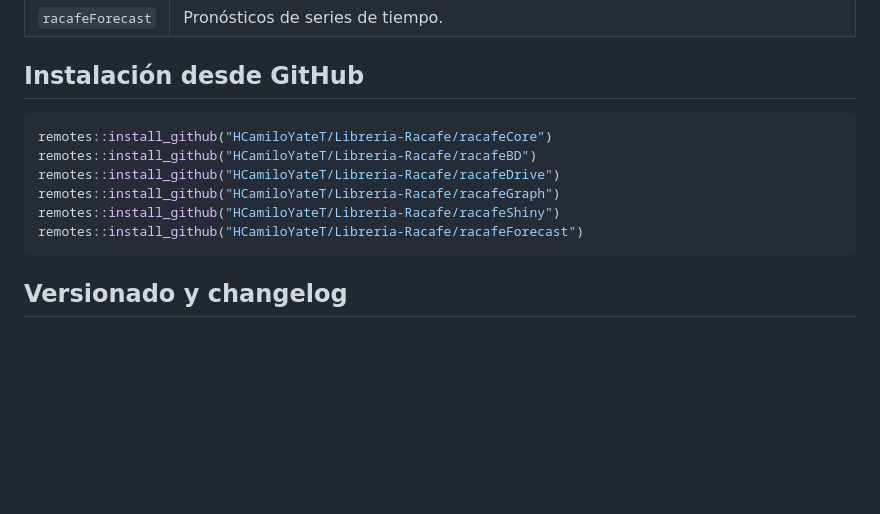
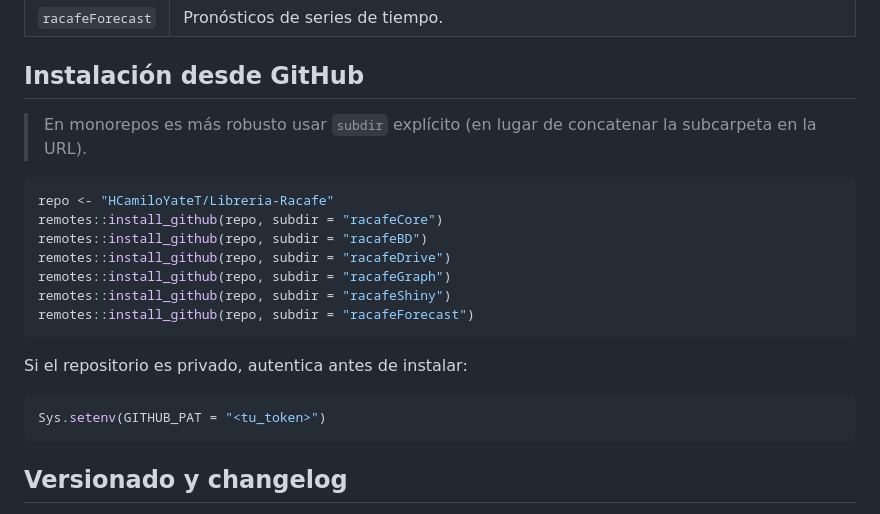
Before and after one commit to HCamiloYateT/Libreria-Racafe, a Markdown page: README.md, the part around the change. GitHub-like rendering; blank space fills up the shorter version.

Commit message:
docs: aclarar instalación de subpaquetes desde GitHub

````diff
--- a/README.md
+++ b/README.md
@@ -27,13 +27,22 @@ Cada subcarpeta corresponde a un paquete instalable de forma autónoma.
 
 ## Instalación desde GitHub
 
+> En monorepos es más robusto usar `subdir` explícito (en lugar de concatenar la subcarpeta en la URL).
+
 ```r
-remotes::install_github("HCamiloYateT/Libreria-Racafe/racafeCore")
-remotes::install_github("HCamiloYateT/Libreria-Racafe/racafeBD")
-remotes::install_github("HCamiloYateT/Libreria-Racafe/racafeDrive")
-remotes::install_github("HCamiloYateT/Libreria-Racafe/racafeGraph")
-remotes::install_github("HCamiloYateT/Libreria-Racafe/racafeShiny")
-remotes::install_github("HCamiloYateT/Libreria-Racafe/racafeForecast")
+repo <- "HCamiloYateT/Libreria-Racafe"
+remotes::install_github(repo, subdir = "racafeCore")
+remotes::install_github(repo, subdir = "racafeBD")
+remotes::install_github(repo, subdir = "racafeDrive")
+remotes::install_github(repo, subdir = "racafeGraph")
+remotes::install_github(repo, subdir = "racafeShiny")
+remotes::install_github(repo, subdir = "racafeForecast")
+```
+
+Si el repositorio es privado, autentica antes de instalar:
+
+```r
+Sys.setenv(GITHUB_PAT = "<tu_token>")
 ```
 
 ## Versionado y changelog
````
